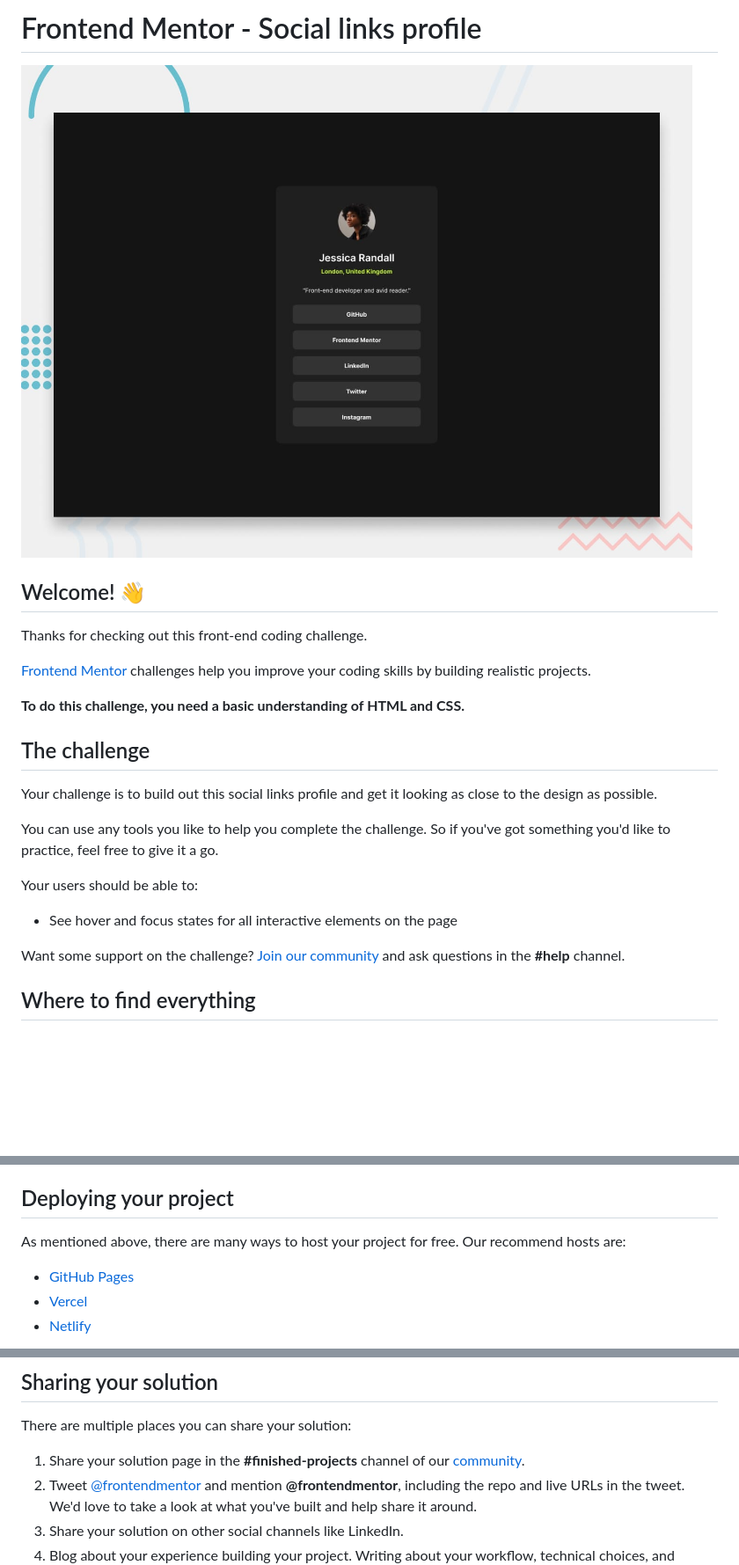
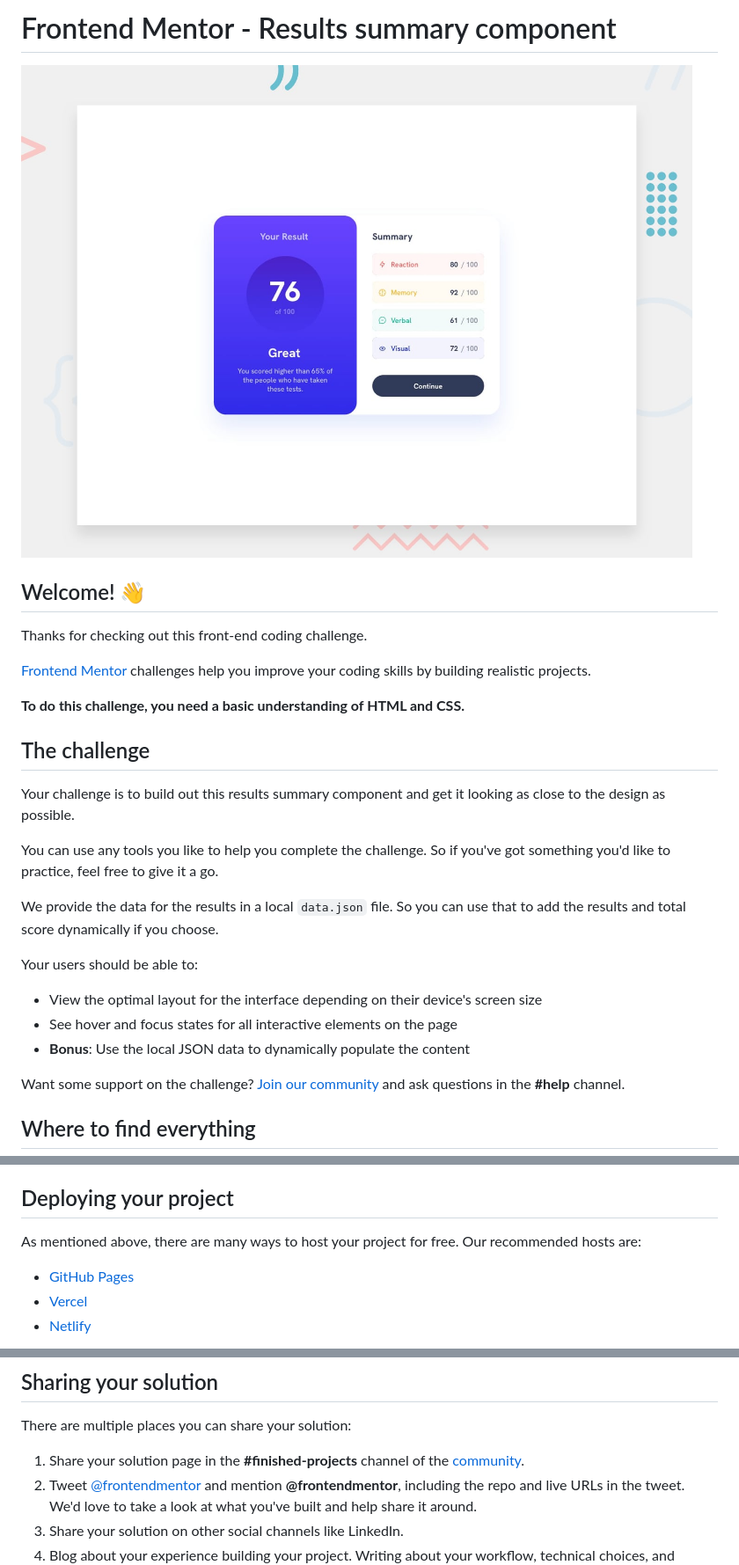
Before and after one commit to delightCS/Result-summary, a Markdown page: README.md, 3 parts joined by grey strips. Shown: that part at 88% size. Drawn GitHub-style; pictures changed too: design/desktop-preview.jpg; blank space fills up the shorter version.

```diff
--- a/README.md
+++ b/README.md
@@ -1,2 +1,2 @@
-# Frontend Mentor - Social links profile
+# Frontend Mentor - Results summary component
 
@@ -12,13 +12,17 @@ Thanks for checking out this front-end coding challenge.
 
 ## The challenge
 
-Your challenge is to build out this social links profile and get it looking as close to the design as possible.
+Your challenge is to build out this results summary component and get it looking as close to the design as possible.
 
 You can use any tools you like to help you complete the challenge. So if you've got something you'd like to practice, feel free to give it a go.
 
+We provide the data for the results in a local `data.json` file. So you can use that to add the results and total score dynamically if you choose.
+
 Your users should be able to:
 
+- View the optimal layout for the interface depending on their device's screen size
 - See hover and focus states for all interactive elements on the page
+- **Bonus**: Use the local JSON data to dynamically populate the content
 
 Want some support on the challenge? [Join our community](https://www.frontendmentor.io/community) and ask questions in the **#help** channel.
 
@@ -49,7 +53,7 @@ Feel free to use any workflow that you feel comfortable with. Below is a suggest
 
 ## Deploying your project
 
-As mentioned above, there are many ways to host your project for free. Our recommend hosts are:
+As mentioned above, there are many ways to host your project for free. Our recommended hosts are:
 
 - [GitHub Pages](https://pages.github.com/)
 - [Vercel](https://vercel.com/)
@@ -75,7 +79,7 @@ Remember, if you're looking for feedback on your solution, be sure to ask questi
 
 There are multiple places you can share your solution:
 
-1. Share your solution page in the **#finished-projects** channel of our [community](https://www.frontendmentor.io/community).
+1. Share your solution page in the **#finished-projects** channel of the [community](https://www.frontendmentor.io/community).
 2. Tweet [@frontendmentor](https://twitter.com/frontendmentor) and mention **@frontendmentor**, including the repo and live URLs in the tweet. We'd love to take a look at what you've built and help share it around.
 3. Share your solution on other social channels like LinkedIn.
 4. Blog about your experience building your project. Writing about your workflow, technical choices, and talking through your code is a brilliant way to reinforce what you've learned. Great platforms to write on are [dev.to](https://dev.to/), [Hashnode](https://hashnode.com/), and [CodeNewbie](https://community.codenewbie.org/).
```
Also changed, not shown: other parts of README.md (+1 -1 lines), README-template.md (+4 -2 lines), style-guide.md (+24 -7 lines), design/active-states.jpg, design/mobile-design.jpg, 2 other files.
